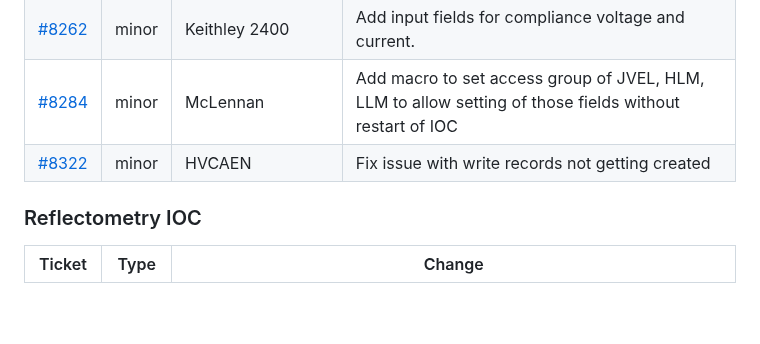
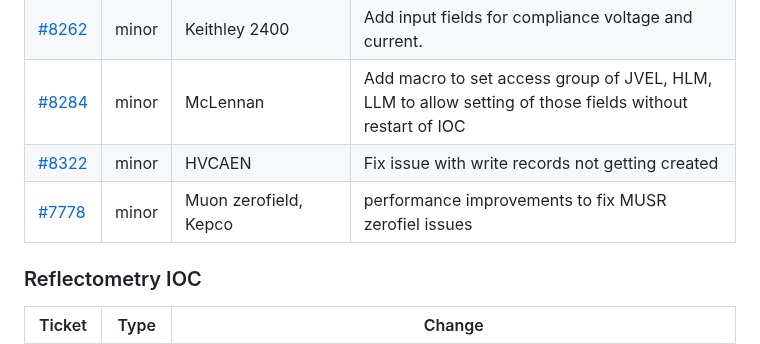
Before and after one commit to ISISComputingGroup/IBEX, a Markdown page: release_notes/ReleaseNotes_Upcoming.md, the part around the change. Drawn GitHub-style; blank space fills up the shorter version.

Commit message:
Ticket7778 Muso zerofield

```diff
--- a/release_notes/ReleaseNotes_Upcoming.md
+++ b/release_notes/ReleaseNotes_Upcoming.md
@@ -37,6 +37,7 @@ See [here](https://github.com/ISISComputingGroup/IBEX/wiki#instrument-informatio
 | [#8262](https://github.com/ISISComputingGroup/IBEX/issues/8262) | minor | Keithley 2400 | Add input fields for compliance voltage and current. |
 | [#8284](https://github.com/ISISComputingGroup/IBEX/issues/8284)| minor | McLennan | Add macro to set access group of JVEL, HLM, LLM to allow setting of those fields without restart of IOC |
 | [#8322](https://github.com/ISISComputingGroup/IBEX/issues/8322)| minor | HVCAEN | Fix issue with write records not getting created |
+| [#7778](https://github.com/ISISComputingGroup/IBEX/issues/7778)| minor | Muon zerofield, Kepco | performance improvements to fix MUSR zerofiel issues |
 ### Reflectometry IOC
 
 | Ticket | Type | Change |
```
